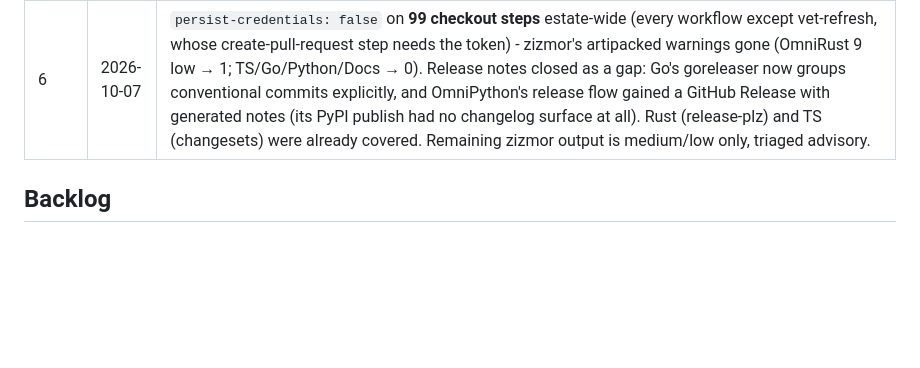
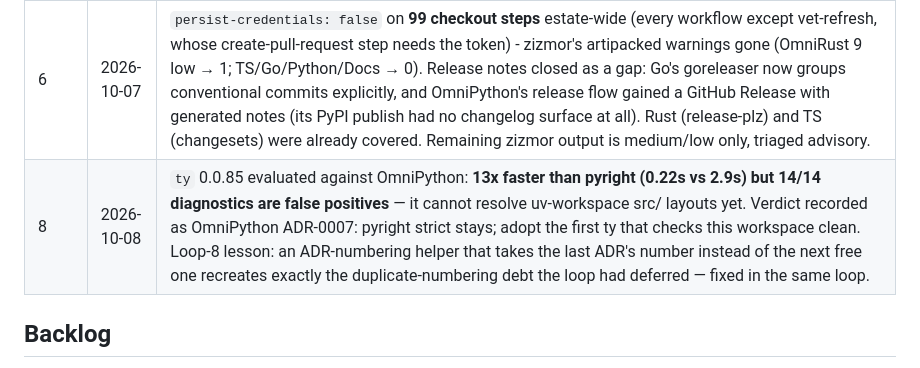
Before and after one commit to WyattAu/engineering-standards, a Markdown page: LOOP.md, the part around the change. GitHub-like rendering; blank space fills up the shorter version.

Commit message:
docs(loop 8): ty evaluation verdict — pyright stays

```diff
--- a/LOOP.md
+++ b/LOOP.md
@@ -44,6 +44,7 @@ for the whole loop. Nothing jumps straight to blocking.
 | 4 | 2026-10-06 | Graduations and a falsified assumption: `perf` and `repro` graduated from advisory to **blocking** in all ten templates after a full green loop. The assumption written into loop 3 - "GHC, `ld` and `tofu` embed timestamps, so report instead of gate" - was **false**: all three hashed identically over two from-scratch builds, so every template now gates its determinism check. Lesson recorded: an escape hatch needs evidence, not a plausible story. Also closed loop 2's documented gap: OmniHaskell gained real criterion microbenchmarks (a bench component kept out of the solver plan with `--disable-benchmarks`, criterion's `nf` so the work is not hoisted into a CAF, and a report emitter that understands 1.6.x's `reportAnalysis/anMean/estPoint`). Infra's plan-binary repro went back to report mode after it *measured* a mismatch. Lesson: a shared lint config is not uniform - OmniDotfiles formats `scripts/` at 4-space indent while the estate uses 2. |
 | 5 | 2026-10-07 | Estate audit (orphan scripts, undocumented verbs, ungated claims) plus supply-chain hardening: **265 GitHub Action references SHA-pinned** across all ten templates and the shared gates (zizmor's 9 high `unpinned-uses` findings gone; dependabot still updates pinned refs, now as explicit commits). Renovate added to the bun repos (OmniTS, OmniDocs) — Dependabot's bun updater cannot parse lockfileVersion 2, so package updates there now have an automated path (activates when the Renovate app is installed). OmniDocs got a real post-build smoke gate (pages exist, every internal link resolves) wired into the shared node-ci — which immediately caught a user-visible bug: every page referenced a favicon the template never shipped. Rust's vet-refresh workflow was running its own inline copy of the vet commands (including the removed `fix-imports` subcommand) instead of the canonical script. Post-fix measurement: OmniRust's zizmor went from **30 findings (9 high)** to **0 high / 0 errors**; `pages`/`id-token` permissions scoped to the Pages deploy job in the four docs templates. Remaining zizmor output is low/medium (artipacked persist-credentials, version-comment mismatches) - triaged, stays advisory. |
 | 6 | 2026-10-07 | `persist-credentials: false` on **99 checkout steps** estate-wide (every workflow except vet-refresh, whose create-pull-request step needs the token) - zizmor's artipacked warnings gone (OmniRust 9 low → 1; TS/Go/Python/Docs → 0). Release notes closed as a gap: Go's goreleaser now groups conventional commits explicitly, and OmniPython's release flow gained a GitHub Release with generated notes (its PyPI publish had no changelog surface at all). Rust (release-plz) and TS (changesets) were already covered. Remaining zizmor output is medium/low only, triaged advisory. |
+| 8 | 2026-10-08 | `ty` 0.0.85 evaluated against OmniPython: **13x faster than pyright (0.22s vs 2.9s) but 14/14 diagnostics are false positives** — it cannot resolve uv-workspace src/ layouts yet. Verdict recorded as OmniPython ADR-0007: pyright strict stays; adopt the first ty that checks this workspace clean. Loop-8 lesson: an ADR-numbering helper that takes the last ADR's number instead of the next free one recreates exactly the duplicate-numbering debt the loop had deferred — fixed in the same loop. |
 
 ## Backlog
 
```
